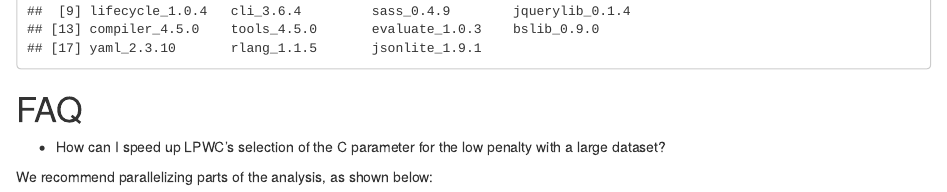
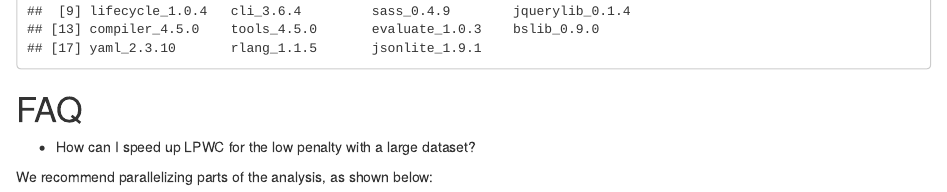
Before and after one commit to gitter-lab/LPWC, an R Markdown document (vignette/LPWC.Rmd): the page in a window 1100 px wide, from 4590 px down. Rendered offline with R 4.5, knitr and Pandoc, with nearby package versions.

Commit message:
Revert vignette change

```diff
--- a/vignette/LPWC.Rmd
+++ b/vignette/LPWC.Rmd
@@ -196,7 +196,7 @@ sessionInfo()
 
 # FAQ
 
-- How can I speed up LPWC's selection of the C parameter for the low penalty with a large dataset?
+- How can I speed up LPWC for the low penalty with a large dataset?
 
 We recommend parallelizing parts of the analysis, as shown below:
 
```
